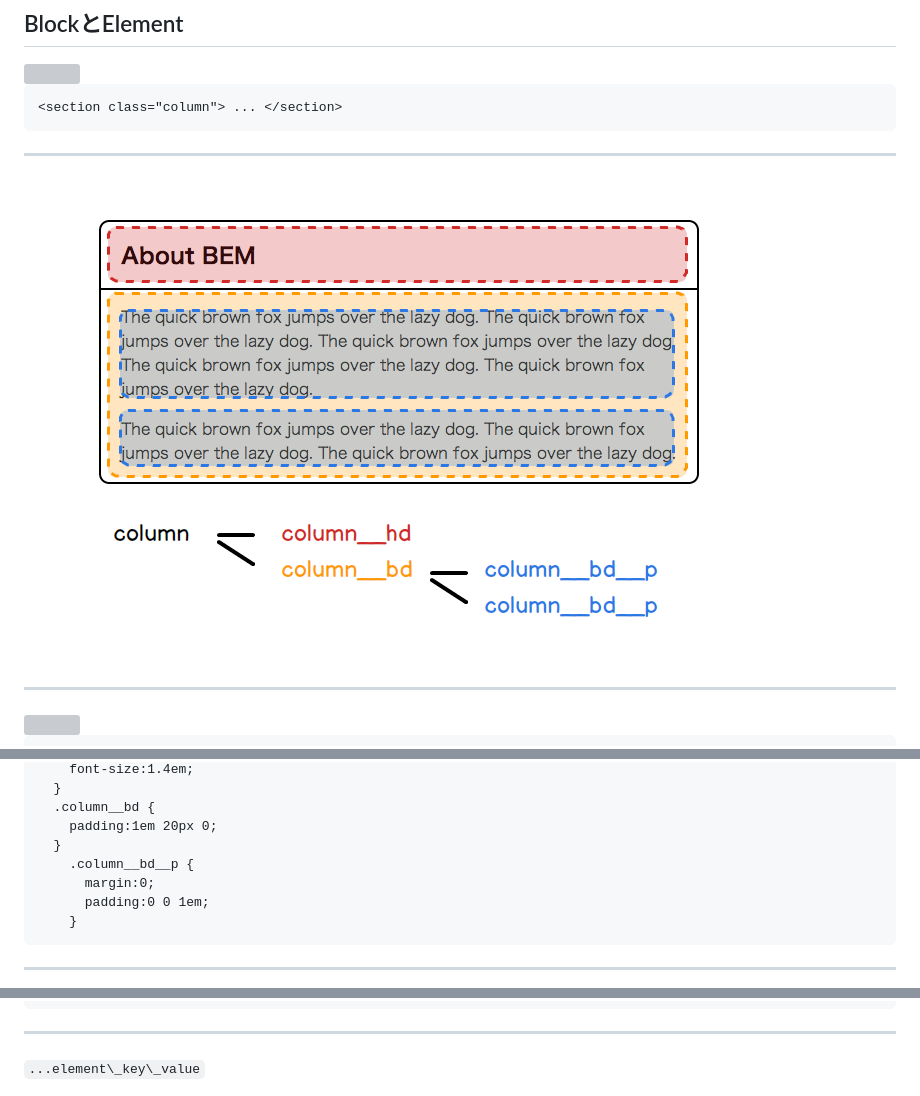
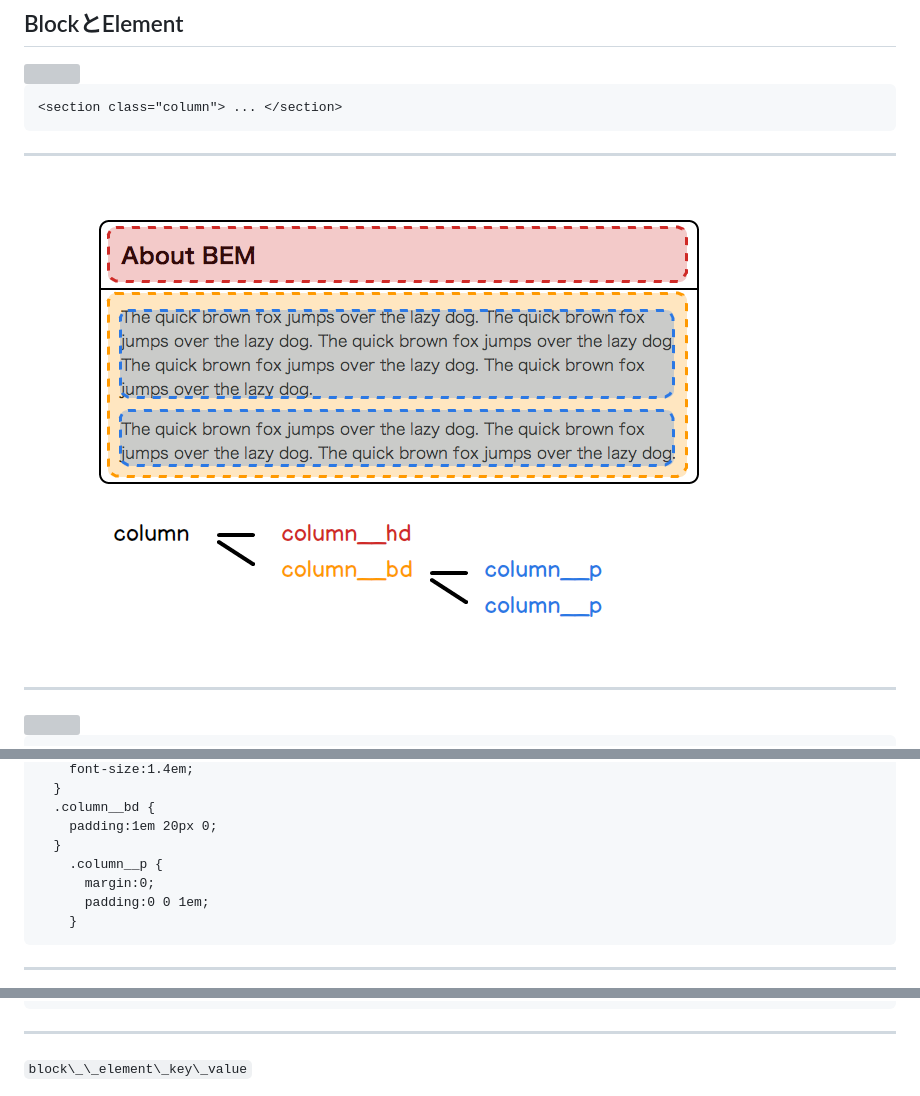
Before and after one commit to Takazudo/presentation-html-templating, a Markdown page: d_bem.md, 3 parts joined by grey strips. GitHub-like rendering; pictures changed too: img/bem-exp/block-exp2.png; grey boxes are pictures that could not be loaded.

```diff
--- a/d_bem.md
+++ b/d_bem.md
@@ -114,7 +114,7 @@ Block・Elementを変更する追加クラス
   .column__bd {
     padding:1em 20px 0;
   }
-    .column__bd__p {
+    .column__p {
       margin:0;
       padding:0 0 1em;
     }
@@ -204,7 +203,7 @@ Block・Elementを変更する追加クラス
 
 ---
 
-<p style="font-size:1.5em; padding-bottom:.25em"><code>...element\_key\_value</code></p>
+<p style="font-size:1.5em; padding-bottom:.25em"><code>block\_\_element\_key\_value</code></p>
 
 <div class="my-img"><img src="img/bem-exp/mod-exp3.png" alt=""></div>
 
```
Also changed, not shown: other parts of d_bem.md (+18 -19 lines), d_intro.md (+11 -0 lines), d_outro.md (+0 -2 lines), img/bem-exp/6.png, img/bem-exp/7.png, img/bem-exp/8.png, 2 other files.
